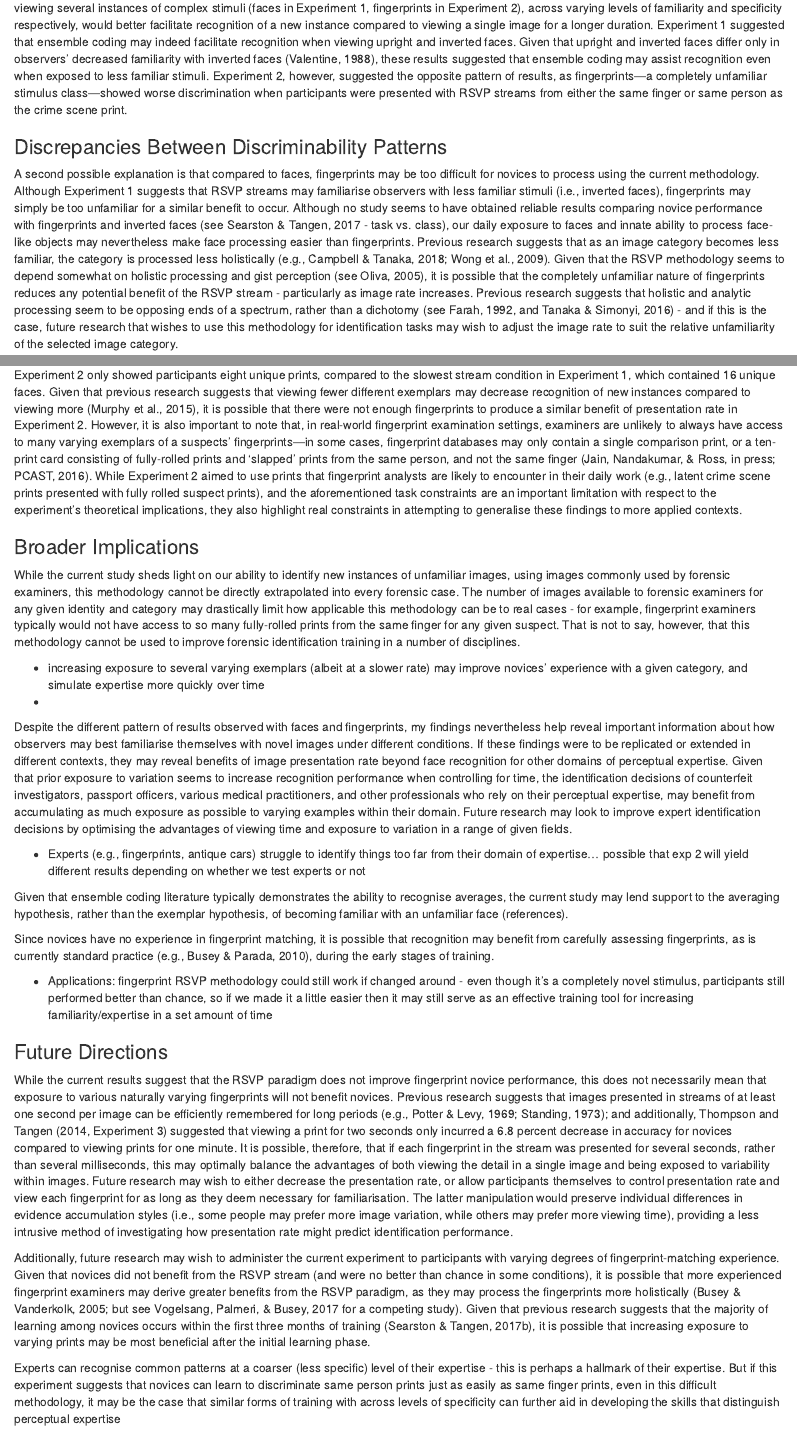
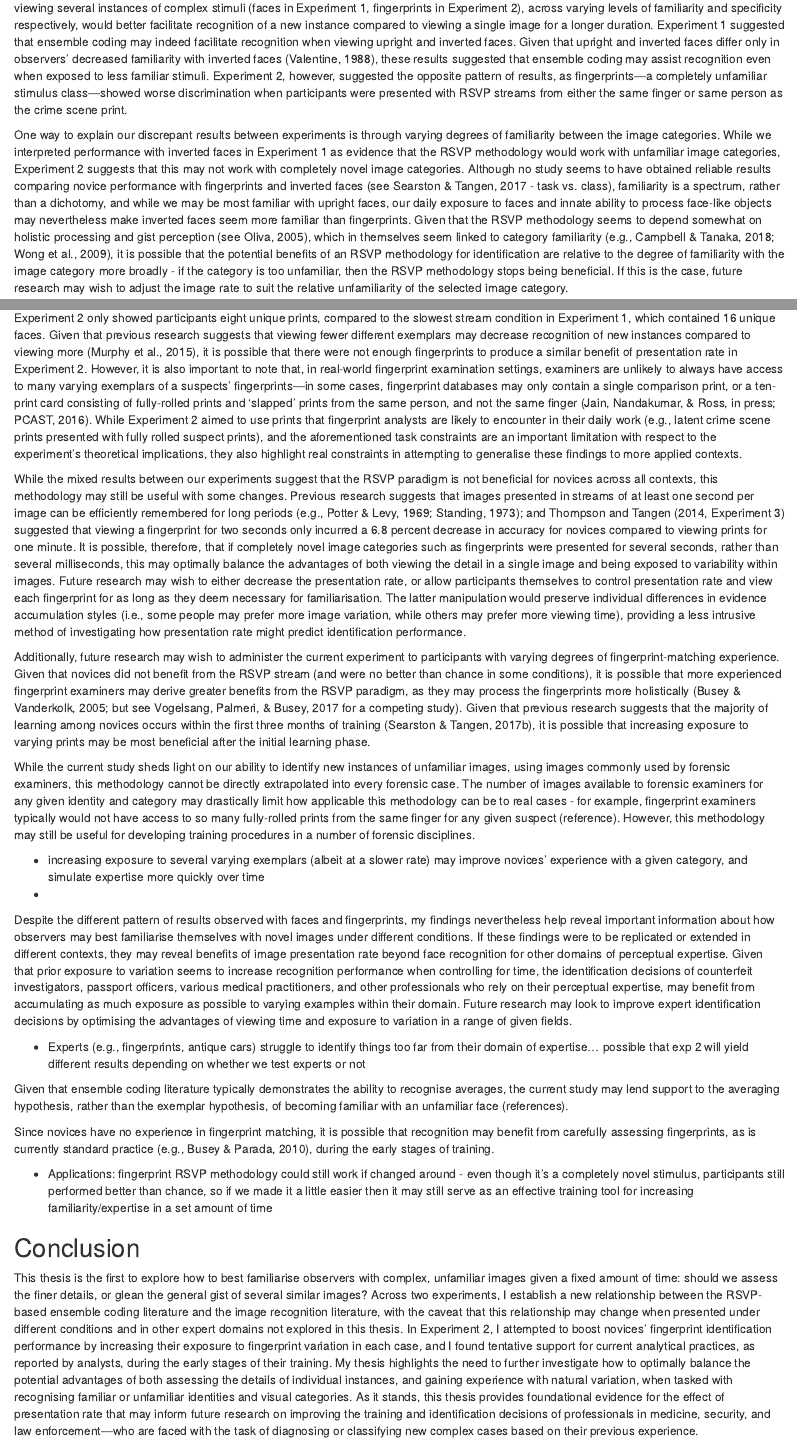
Before and after one commit to CarlosIbaviosa/Papers, an R Markdown document (image_presentation_rate.Rmd): the page in a window 1100 px wide, from 8870 px down, and a second part further down, joined at a grey line. Rendered offline with R 4.5, knitr and Pandoc, with nearby package versions; some code elsewhere in the file could not run offline.

Commit message:
tried to integrate the discussion from exp 2 into the general discussion. Was quite hard...

```diff
--- a/image_presentation_rate.Rmd
+++ b/image_presentation_rate.Rmd
@@ -340,4 +340,3 @@ This study aimed to link ensemble coding an an RSVP methodology to image recogni
 
-### Discrepancies Between Discriminability Patterns
-A second possible explanation is that compared to faces, fingerprints may be too difficult for novices to process using the current methodology.  Although Experiment 1 suggests that RSVP streams may familiarise observers with less familiar stimuli (i.e., inverted faces), fingerprints may simply be too unfamiliar for a similar benefit to occur. Although no study seems to have obtained reliable results comparing novice performance with fingerprints and inverted faces (see Searston & Tangen, 2017 - task vs. class), our daily exposure to faces and innate ability to process face-like objects may nevertheless make face processing easier than fingerprints. Previous research suggests that as an image category becomes less familiar, the category is processed less holistically (e.g., Campbell & Tanaka, 2018; Wong et al., 2009). Given that the RSVP methodology seems to depend somewhat on holistic processing and gist perception (see Oliva, 2005), it is possible that the completely unfamiliar nature of fingerprints reduces any potential benefit of the RSVP stream - particularly as image rate increases. Previous research suggests that holistic and analytic processing seem to be opposing ends of a spectrum, rather than a dichotomy (see Farah, 1992, and Tanaka & Simonyi, 2016) - and if this is the case, future research that wishes to use this methodology for identification tasks may wish to adjust the image rate to suit the relative unfamiliarity of the selected image category.
+One way to explain our discrepant results between experiments is through varying degrees of familiarity between the image categories. While we interpreted performance with inverted faces in Experiment 1 as evidence that the RSVP methodology would work with unfamiliar image categories, Experiment 2 suggests that this may not work with completely novel image categories. Although no study seems to have obtained reliable results comparing novice performance with fingerprints and inverted faces (see Searston & Tangen, 2017 - task vs. class), familiarity is a spectrum, rather than a dichotomy, and while we may be most familiar with upright faces, our daily exposure to faces and innate ability to process face-like objects may nevertheless make inverted faces seem more familiar than fingerprints. Given that the RSVP methodology seems to depend somewhat on holistic processing and gist perception (see Oliva, 2005), which in themselves seem linked to category familiarity (e.g., Campbell & Tanaka, 2018; Wong et al., 2009), it is possible that the potential benefits of an RSVP methodology for identification are relative to the degree of familiarity with the image category more broadly - if the category is too unfamiliar, then the RSVP methodology stops being beneficial. If this is the case, future research may wish to adjust the image rate to suit the relative unfamiliarity of the selected image category.
 
@@ -346,8 +344,11 @@ While participants in both experiments displayed better performance than chance,
 
 Another possible factor that may have contributed to the different pattern of results across the two experiments is that Experiment 2 contained fewer unique image exemplars in the streams compared to those in Experiment 1. Given the differences in the selected databases, participants viewed fewer unique fingerprints in each stream compared to the faces in Experiment 1. Indeed, even the highest presentation rate condition in Experiment 2 only showed participants eight unique prints, compared to the slowest stream condition in Experiment 1, which contained 16 unique faces. Given that previous research suggests that viewing fewer different exemplars may decrease recognition of new instances compared to viewing more (Murphy et al., 2015), it is possible that there were not enough fingerprints to produce a similar benefit of presentation rate in Experiment 2. However, it is also important to note that, in real-world fingerprint examination settings, examiners are unlikely to always have access to many varying exemplars of a suspects’ fingerprints—in some cases, fingerprint databases may only contain a single comparison print, or a ten-print card consisting of fully-rolled prints and ‘slapped’ prints from the same person, and not the same finger (Jain, Nandakumar, & Ross, in press; PCAST, 2016). While Experiment 2 aimed to use prints that fingerprint analysts are likely to encounter in their daily work (e.g., latent crime scene prints presented with fully rolled suspect prints), and the aforementioned task constraints are an important limitation with respect to the experiment’s theoretical implications, they also highlight real constraints in attempting to generalise these findings to more applied contexts.
 
-### Broader Implications
-While the current study sheds light on our ability to identify new instances of unfamiliar images, using images commonly used by forensic examiners, this methodology cannot be directly extrapolated into every forensic case. The number of images available to forensic examiners for any given identity and category may drastically limit how applicable this methodology can be to real cases - for example, fingerprint examiners typically would not have access to so many fully-rolled prints from the same finger for any given suspect. That is not to say, however, that this methodology cannot be used to improve forensic identification training in a number of disciplines.
+While the mixed results between our experiments suggest that the RSVP paradigm is not beneficial for novices across all contexts, this methodology may still be useful with some changes. Previous research suggests that images presented in streams of at least one second per image can be efficiently remembered for long periods (e.g., Potter & Levy, 1969; Standing, 1973); and Thompson and Tangen (2014, Experiment 3) suggested that viewing a fingerprint for two seconds only incurred a 6.8 percent decrease in accuracy for novices compared to viewing prints for one minute. It is possible, therefore, that if completely novel image categories such as fingerprints were presented for several seconds, rather than several milliseconds, this may optimally balance the advantages of both viewing the detail in a single image and being exposed to variability within images. Future research may wish to either decrease the presentation rate, or allow participants themselves to control presentation rate and view each fingerprint for as long as they deem necessary for familiarisation. The latter manipulation would preserve individual differences in evidence accumulation styles (i.e., some people may prefer more image variation, while others may prefer more viewing time), providing a less intrusive method of investigating how presentation rate might predict identification performance.
+
+Additionally, future research may wish to administer the current experiment to participants with varying degrees of fingerprint-matching experience. Given that novices did not benefit from the RSVP stream (and were no better than chance in some conditions), it is possible that more experienced fingerprint examiners may derive greater benefits from the RSVP paradigm, as they may process the fingerprints more holistically (Busey & Vanderkolk, 2005; but see Vogelsang, Palmeri, & Busey, 2017 for a competing study). Given that previous research suggests that the majority of learning among novices occurs within the first three months of training (Searston & Tangen, 2017b), it is possible that increasing exposure to varying prints may be most beneficial after the initial learning phase.
+
+While the current study sheds light on our ability to identify new instances of unfamiliar images, using images commonly used by forensic examiners, this methodology cannot be directly extrapolated into every forensic case. The number of images available to forensic examiners for any given identity and category may drastically limit how applicable this methodology can be to real cases - for example, fingerprint examiners typically would not have access to so many fully-rolled prints from the same finger for any given suspect (reference). However, this methodology may still be useful for developing training procedures in a number of forensic disciplines.
 
 - increasing exposure to several varying exemplars (albeit at a slower rate) may improve novices' experience with a given category, and simulate expertise more quickly over time
 -
@@ -363,15 +364,6 @@ Since novices have no experience in fingerprint matching, it is possible that re
 - Applications: fingerprint RSVP methodology could still work if changed around - even though it’s a completely novel stimulus, participants still performed better than chance, so if we made it a little easier then it may still serve as an effective training tool for increasing familiarity/expertise in a set amount of time
 
 
-
-### Future Directions
-While the current results suggest that the RSVP paradigm does not improve fingerprint novice performance, this does not necessarily mean that exposure to various naturally varying fingerprints will not benefit novices. Previous research suggests that images presented in streams of at least one second per image can be efficiently remembered for long periods (e.g., Potter & Levy, 1969; Standing, 1973); and additionally, Thompson and Tangen (2014, Experiment 3) suggested that viewing a print for two seconds only incurred a 6.8 percent decrease in accuracy for novices compared to viewing prints for one minute. It is possible, therefore, that if each fingerprint in the stream was presented for several seconds, rather than several milliseconds, this may optimally balance the advantages of both viewing the detail in a single image and being exposed to variability within images. Future research may wish to either decrease the presentation rate, or allow participants themselves to control presentation rate and view each fingerprint for as long as they deem necessary for familiarisation. The latter manipulation would preserve individual differences in evidence accumulation styles (i.e., some people may prefer more image variation, while others may prefer more viewing time), providing a less intrusive method of investigating how presentation rate might predict identification performance.
-
-Additionally, future research may wish to administer the current experiment to participants with varying degrees of fingerprint-matching experience. Given that novices did not benefit from the RSVP stream (and were no better than chance in some conditions), it is possible that more experienced fingerprint examiners may derive greater benefits from the RSVP paradigm, as they may process the fingerprints more holistically (Busey & Vanderkolk, 2005; but see Vogelsang, Palmeri, & Busey, 2017 for a competing study). Given that previous research suggests that the majority of learning among novices occurs within the first three months of training (Searston & Tangen, 2017b), it is possible that increasing exposure to varying prints may be most beneficial after the initial learning phase.
-
-
-
-Experts can recognise common patterns at a coarser (less specific) level of their expertise - this is perhaps a hallmark of their expertise. But if this experiment suggests that novices can learn to discriminate same person prints just as easily as same finger prints, even in this difficult methodology, it may be the case that similar forms of training with across levels of specificity can further aid in developing the skills that distinguish perceptual expertise
 
 
 
```
Also changed, not shown: image_presentation_rate.Rmd (5 more changed lines).
